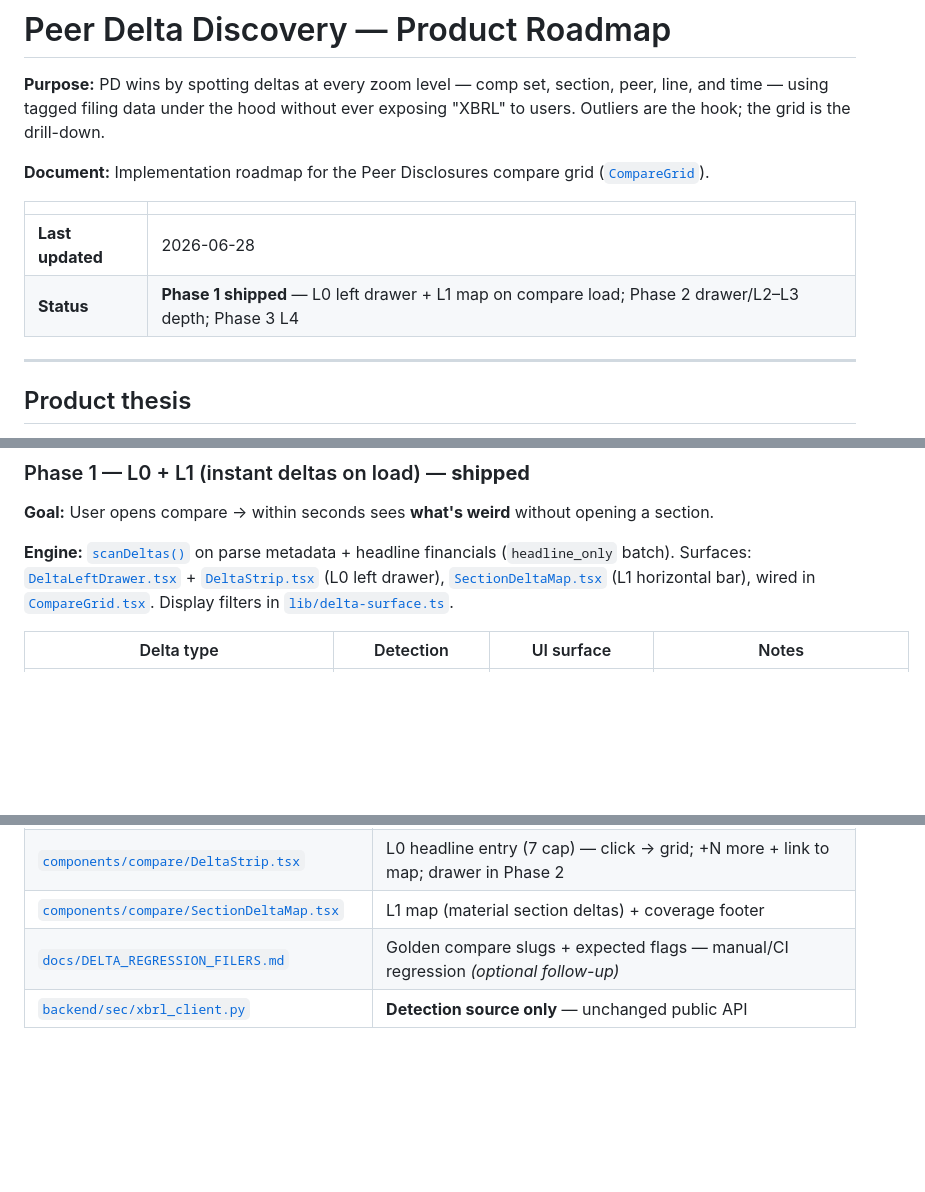
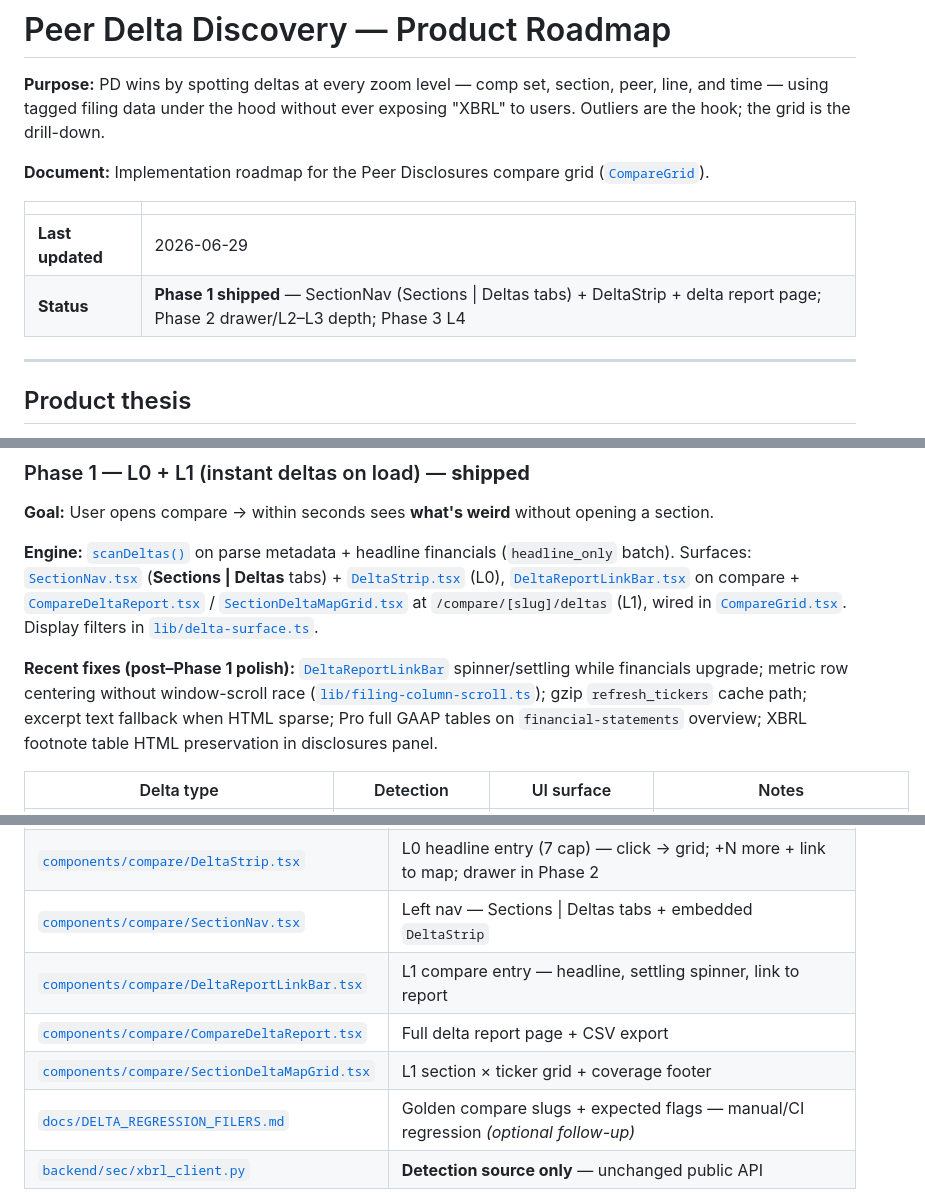
Before and after one commit to D-A-V-E1/filinggrid, a Markdown page: docs/DELTA_ROADMAP.md, 3 parts joined by grey strips. Drawn GitHub-style; blank space fills up the shorter version.

```diff
--- a/docs/DELTA_ROADMAP.md
+++ b/docs/DELTA_ROADMAP.md
@@ -6,8 +6,8 @@
 
 | | |
 |---|---|
-| **Last updated** | 2026-06-28 |
-| **Status** | **Phase 1 shipped** — L0 left drawer + L1 map on compare load; Phase 2 drawer/L2–L3 depth; Phase 3 L4 |
+| **Last updated** | 2026-06-29 |
+| **Status** | **Phase 1 shipped** — SectionNav (Sections \| Deltas tabs) + DeltaStrip + delta report page; Phase 2 drawer/L2–L3 depth; Phase 3 L4 |
 
 ---
 
@@ -938,7 +940,9 @@ No new paywalls on delta features. L4 prior-period on Free only when prior perio
 
 **Goal:** User opens compare → within seconds sees **what's weird** without opening a section.
 
-**Engine:** [`scanDeltas()`](../lib/delta-engine.ts) on parse metadata + headline financials (`headline_only` batch). Surfaces: [`DeltaLeftDrawer.tsx`](../components/compare/DeltaLeftDrawer.tsx) + [`DeltaStrip.tsx`](../components/compare/DeltaStrip.tsx) (L0 left drawer), [`SectionDeltaMap.tsx`](../components/compare/SectionDeltaMap.tsx) (L1 horizontal bar), wired in [`CompareGrid.tsx`](../components/compare/CompareGrid.tsx). Display filters in [`lib/delta-surface.ts`](../lib/delta-surface.ts).
+**Engine:** [`scanDeltas()`](../lib/delta-engine.ts) on parse metadata + headline financials (`headline_only` batch). Surfaces: [`SectionNav.tsx`](../components/compare/SectionNav.tsx) (**Sections \| Deltas** tabs) + [`DeltaStrip.tsx`](../components/compare/DeltaStrip.tsx) (L0), [`DeltaReportLinkBar.tsx`](../components/compare/DeltaReportLinkBar.tsx) on compare + [`CompareDeltaReport.tsx`](../components/compare/CompareDeltaReport.tsx) / [`SectionDeltaMapGrid.tsx`](../components/compare/SectionDeltaMapGrid.tsx) at `/compare/[slug]/deltas` (L1), wired in [`CompareGrid.tsx`](../components/compare/CompareGrid.tsx). Display filters in [`lib/delta-surface.ts`](../lib/delta-surface.ts).
+
+**Recent fixes (post–Phase 1 polish):** [`DeltaReportLinkBar`](../components/compare/DeltaReportLinkBar.tsx) spinner/settling while financials upgrade; metric row centering without window-scroll race ([`lib/filing-column-scroll.ts`](../lib/filing-column-scroll.ts)); gzip `refresh_tickers` cache path; excerpt text fallback when HTML sparse; Pro full GAAP tables on `financial-statements` overview; XBRL footnote table HTML preservation in disclosures panel.
 
 | Delta type | Detection | UI surface | Notes |
 |------------|-----------|------------|-------|
@@ -1074,7 +1087,10 @@ During headline-only financials load, `notes_xbrl` is empty — dollar-event not
 | [`components/compare/DeltaDetailDrawer.tsx`](../components/compare/DeltaDetailDrawer.tsx) | On-click expand: factual what-changed panel; Jump to grid + EDGAR (Phase 2+) |
 | [`components/compare/DeltaRegister.tsx`](../components/compare/DeltaRegister.tsx) | Persona tabbed register — full hit list, scan buttons, export (Phase 2/3) |
 | [`components/compare/DeltaStrip.tsx`](../components/compare/DeltaStrip.tsx) | L0 headline entry (7 cap) — click → grid; +N more + link to map; drawer in Phase 2 |
-| [`components/compare/SectionDeltaMap.tsx`](../components/compare/SectionDeltaMap.tsx) | L1 map (material section deltas) + coverage footer |
+| [`components/compare/SectionNav.tsx`](../components/compare/SectionNav.tsx) | Left nav — Sections \| Deltas tabs + embedded `DeltaStrip` |
+| [`components/compare/DeltaReportLinkBar.tsx`](../components/compare/DeltaReportLinkBar.tsx) | L1 compare entry — headline, settling spinner, link to report |
+| [`components/compare/CompareDeltaReport.tsx`](../components/compare/CompareDeltaReport.tsx) | Full delta report page + CSV export |
+| [`components/compare/SectionDeltaMapGrid.tsx`](../components/compare/SectionDeltaMapGrid.tsx) | L1 section × ticker grid + coverage footer |
 | [`docs/DELTA_REGRESSION_FILERS.md`](../docs/DELTA_REGRESSION_FILERS.md) | Golden compare slugs + expected flags — manual/CI regression *(optional follow-up)* |
 | [`backend/sec/xbrl_client.py`](../backend/sec/xbrl_client.py) | **Detection source only** — unchanged public API |
 
```
Also changed, not shown: other parts of docs/DELTA_ROADMAP.md (+20 -9 lines).
